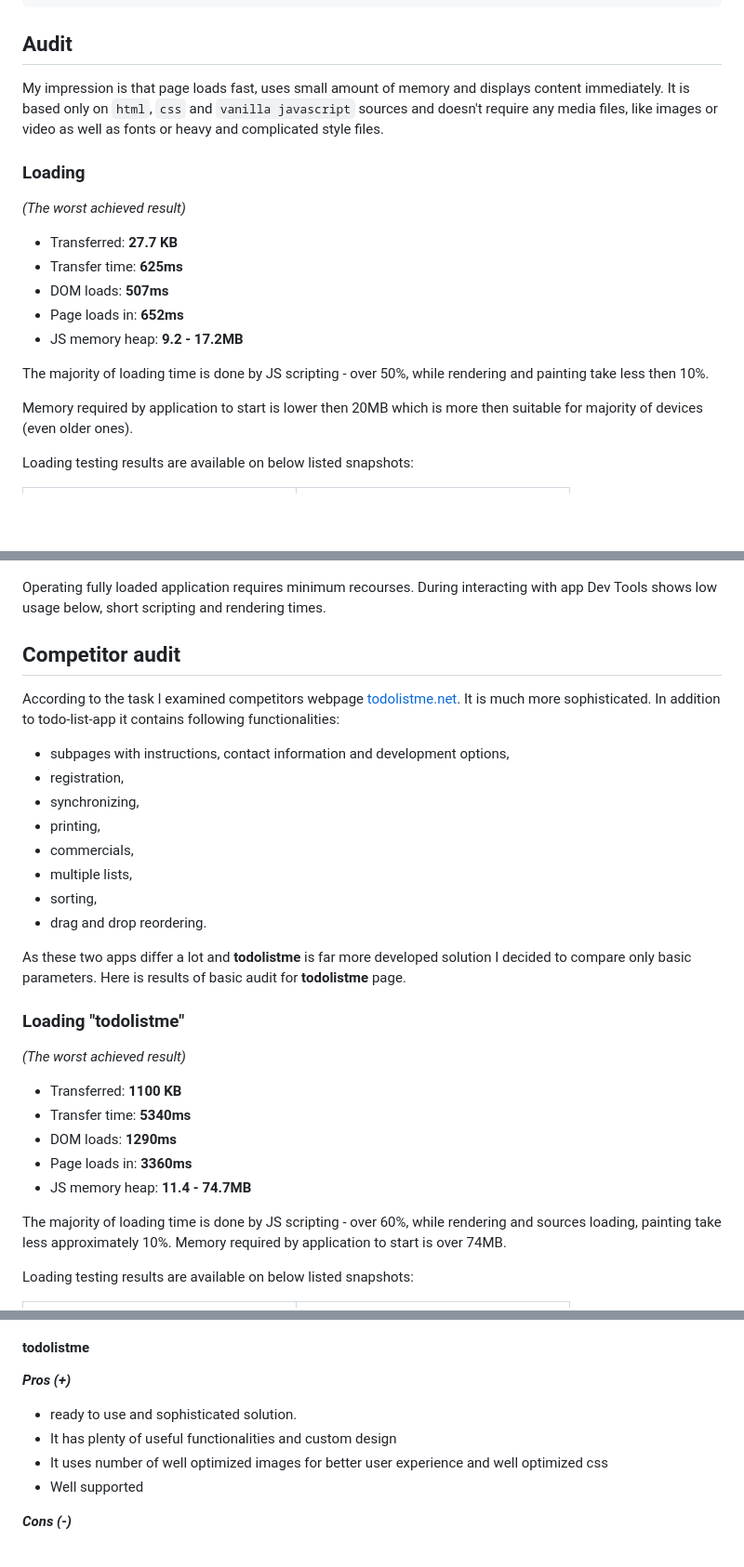
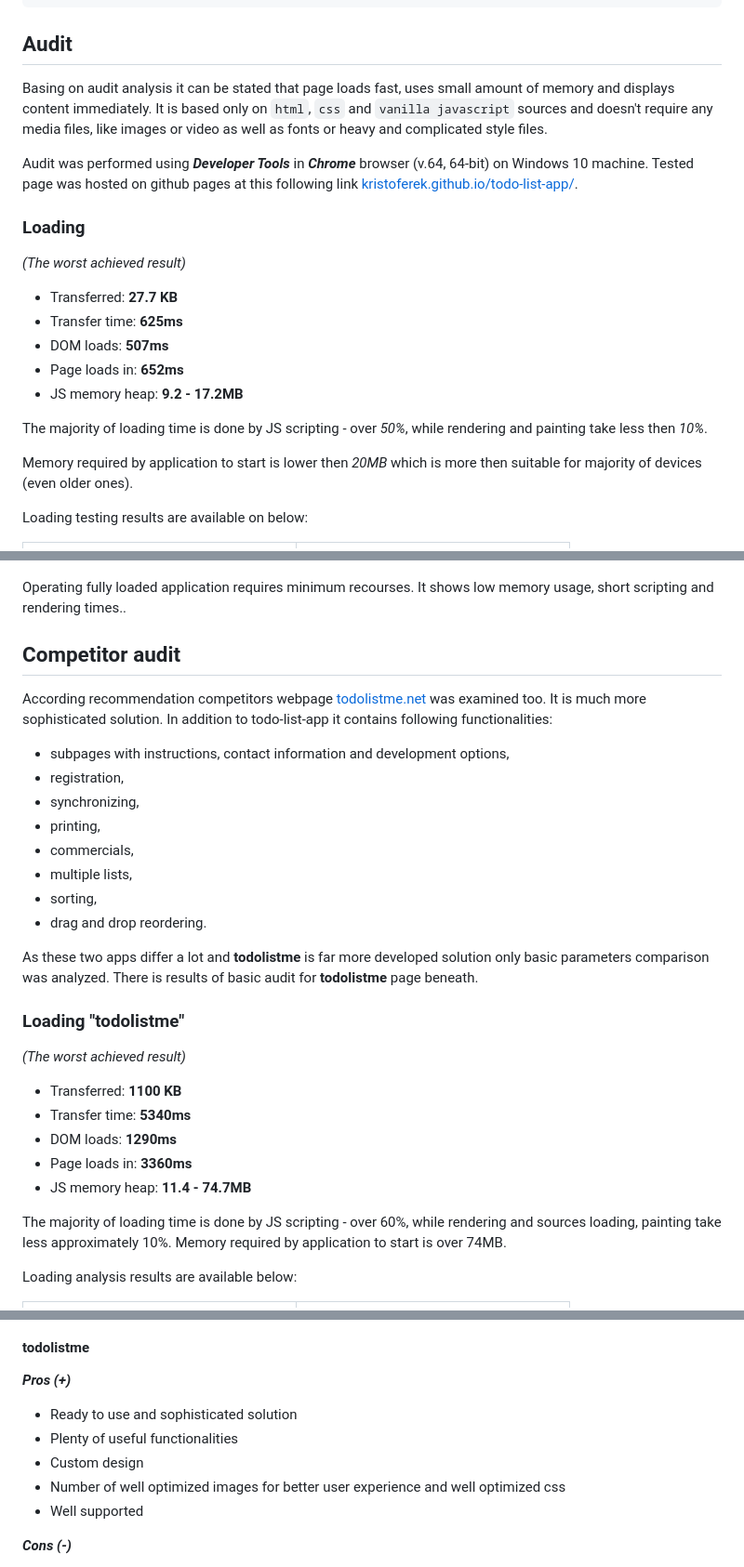
Before and after one commit to kristoferek/todo-list-app, a Markdown page: docs/index.md, 3 parts joined by grey strips. Shown: that part at 93% size. GitHub-like rendering; blank space fills up the shorter version.

```diff
--- a/docs/index.md
+++ b/docs/index.md
@@ -128,7 +131,9 @@ I corrected following:
 
 ## Audit
 
-My impression is that page loads fast, uses small amount of memory and displays content immediately. It is based only on `html`, `css` and `vanilla javascript` sources and doesn't require any media files, like images or video as well as fonts or heavy and complicated style files.
+Basing on audit analysis it can be stated that page loads fast, uses small amount of memory and displays content immediately. It is based only on `html`, `css` and `vanilla javascript` sources and doesn't require any media files, like images or video as well as fonts or heavy and complicated style files.
+
+Audit was performed using ***Developer Tools*** in ***Chrome*** browser (v.64, 64-bit) on Windows 10 machine. Tested page was hosted on github pages at this following link [kristoferek.github.io/todo-list-app/](https://kristoferek.github.io/todo-list-app/).
 
 ### Loading
 
@@ -140,11 +145,11 @@ My impression is that page loads fast, uses small amount of memory and displays
 - Page loads in: **652ms**
 - JS memory heap: **9.2 - 17.2MB**
 
-The majority of loading time is done by JS scripting - over 50%, while rendering and painting take less then 10%.
+The majority of loading time is done by JS scripting - over *50%*, while rendering and painting take less then *10%*.
 
-Memory required by application to start is lower then 20MB which is more then suitable for majority of devices (even older ones).
+Memory required by application to start is lower then *20MB* which is more then suitable for majority of devices (even older ones).
 
-Loading testing results are available on below listed snapshots:
+Loading testing results are available on below:
 
 [![Overview](./img/loading_th.jpg)](./img/loading.jpg) | [![Performance](./img/loading_performance_th.jpg)](./img/loading_performance.jpg)
 ---|---
@@ -184,11 +191,11 @@ Loading testing results are available on below listed snapshots:
 
   [![Performance](./img/clearing_performance_th.jpg)](./img/clearing_performance.jpg) [![Memory](./img/clearing_memory_th.jpg)](./img/clearing_memory.jpg)
 
-Operating fully loaded application requires minimum recourses. During interacting with app Dev Tools shows low usage below, short scripting and rendering times.
+Operating fully loaded application requires minimum recourses. It shows low memory usage, short scripting and rendering times..
 
 ## Competitor audit
 
-According to the task I examined competitors webpage [todolistme.net](http://todolistme.net/). It is much more sophisticated. In addition to todo-list-app it contains following functionalities:
+According recommendation competitors webpage [todolistme.net](http://todolistme.net/) was examined too. It is much more sophisticated solution. In addition to todo-list-app it contains following functionalities:
 
 - subpages with instructions, contact information and development options,
 - registration,
@@ -200,8 +207,8 @@ According to the task I examined competitors webpage [todolistme.net](http://tod
 - drag and drop reordering.
 
 
-As these two apps differ a lot and **todolistme** is far more developed solution I decided to compare only basic parameters.
-Here is results of basic audit for **todolistme** page.
+As these two apps differ a lot and **todolistme** is far more developed solution only basic parameters comparison was analyzed.
+There is results of basic audit for **todolistme** page beneath.
 
 ### Loading "todolistme"
 
@@ -215,7 +222,7 @@ Here is results of basic audit for **todolistme** page.
 
 The majority of loading time is done by JS scripting - over 60%, while rendering and sources loading, painting take less approximately 10%. Memory required by application to start is over 74MB.
 
-Loading testing results are available on below listed snapshots:
+Loading analysis results are available below:
 
 [![Overview](./img/c_loading_th.jpg)](./img/c_loading.jpg) | [![Performance](./img/c_loading_performance_th.jpg)](./img/c_loading_performance.jpg)
 ---|---
@@ -240,9 +247,10 @@ JS memory heap: | **9.2 - 17.2MB** | **11.4 - 74.7MB**
 
 ***Pros (+)***
 
-- ready to use and sophisticated solution.
-- It has plenty of useful functionalities and custom design
-- It uses number of well optimized images for better user experience and well optimized css
+- Ready to use and sophisticated solution
+- Plenty of useful functionalities
+- Custom design
+- Number of well optimized images for better user experience and well optimized css
 - Well supported
 
 ***Cons (-)***
```
Also changed, not shown: other parts of docs/index.md (+23 -14 lines), docs/img/GitHub-Mark-32px.png (added).
